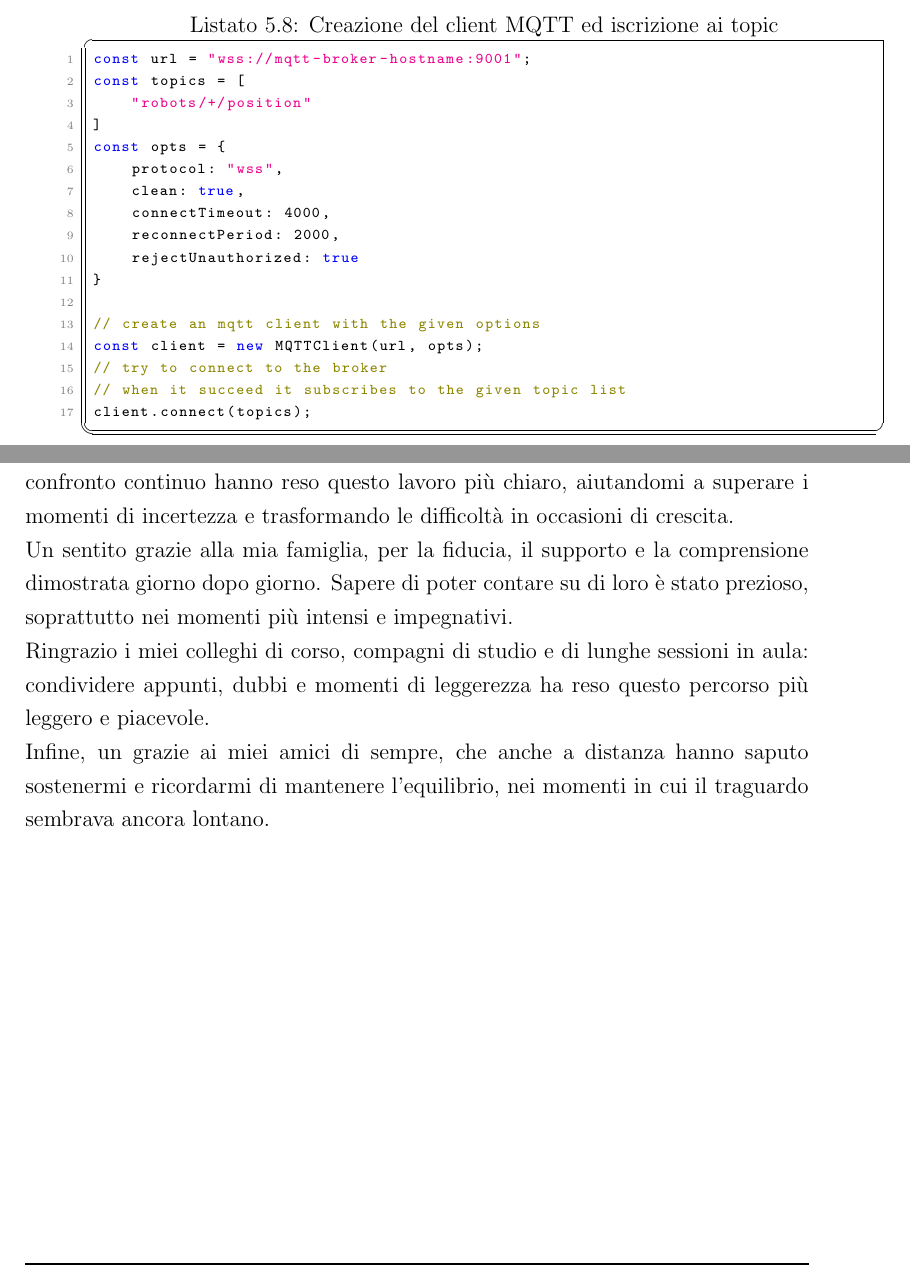
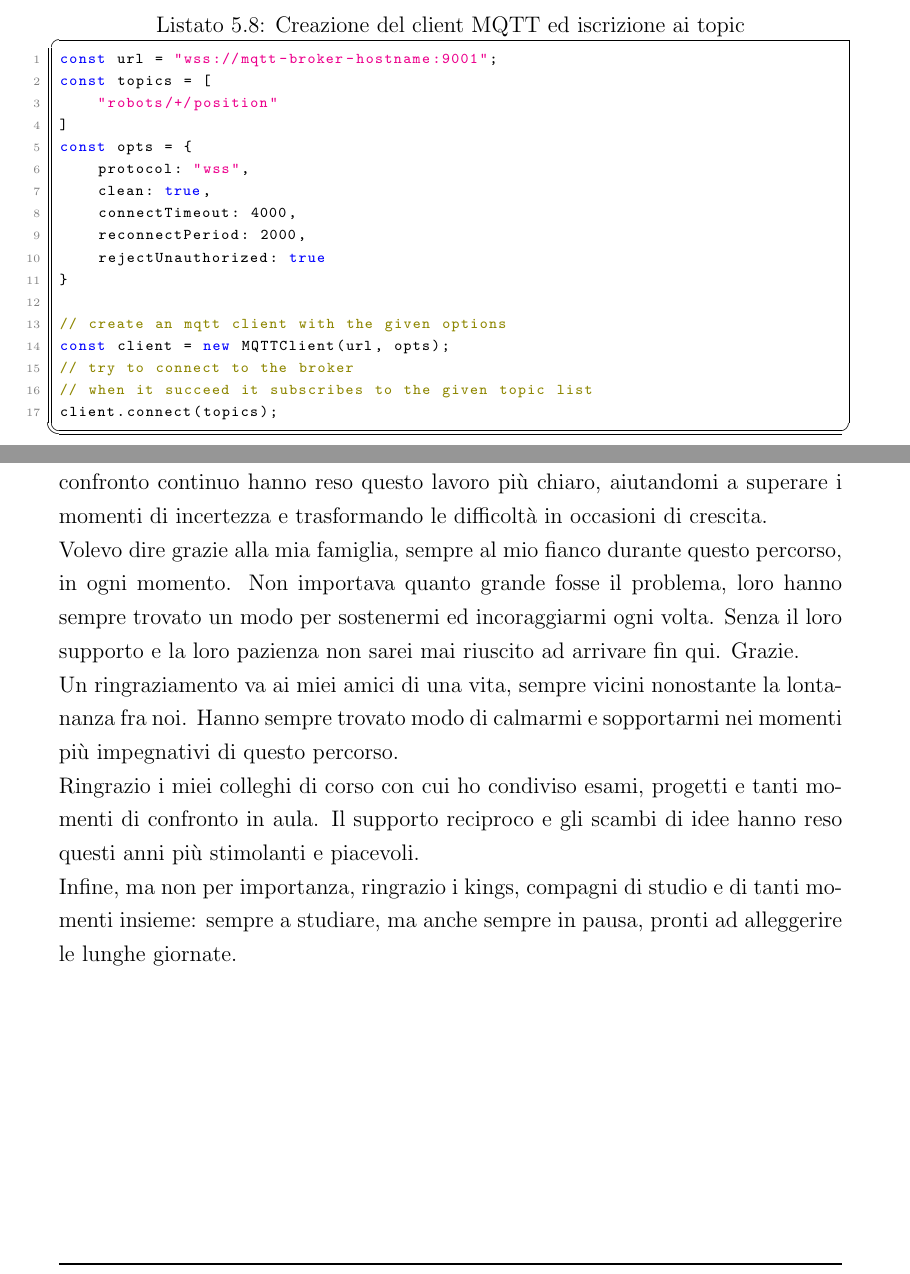
Before and after one commit to davmarc-lab/ar-thesis, a LaTeX thesis (thesis-main.tex, which reads disi-thesis.sty): two parts of pages 46 and 63 of 63 before the commit and two parts of pages 39 and 56 of 56 after it, joined at a grey line, cut so that both start at the same text. Compiled offline with pdfLaTeX.

Commit message:
printed thesis

```diff
--- a/disi-thesis.sty
+++ b/disi-thesis.sty
@@ -49,7 +49,7 @@
 
 \let\oldbibliography\bibliography
 \renewcommand{\bibliography}[1]{
-    \addcontentsline{toc}{part}{}
+    % \addcontentsline{toc}{part}{}
     \addcontentsline{toc}{chapter}{\bibname}
     \oldbibliography{#1}
 }
--- a/thesis-main.tex
+++ b/thesis-main.tex
@@ -1,4 +1,4 @@
-\documentclass[12pt,a4paper,openright,twoside]{book}
+\documentclass[12pt,a4paper,openright,oneside]{book}
 \usepackage[utf8]{inputenc}
 \usepackage{disi-thesis}
 \usepackage{code-lstlistings}
@@ -768,13 +768,15 @@ Questo progetto, con le limitazioni attuali, potrebbe essere utilizzato come ris
 \bibliography{bibliography}
 %
 \begin{acknowledgements} % this is optional
-Vorrei ringraziare il Prof. Mirko Viroli e il Dott. Gianluca Aguzzi per avermi seguito con attenzione e disponibilità durante tutto il percorso. I loro consigli e il confronto continuo hanno reso questo lavoro più chiaro, aiutandomi a superare i momenti di incertezza e trasformando le difficoltà in occasioni di crescita.
+    Vorrei ringraziare il Prof. Mirko Viroli e il Dott. Gianluca Aguzzi per avermi seguito con attenzione e disponibilità durante tutto il percorso. I loro consigli e il confronto continuo hanno reso questo lavoro più chiaro, aiutandomi a superare i momenti di incertezza e trasformando le difficoltà in occasioni di crescita.
 \\
-Un sentito grazie alla mia famiglia, per la fiducia, il supporto e la comprensione dimostrata giorno dopo giorno. Sapere di poter contare su di loro è stato prezioso, soprattutto nei momenti più intensi e impegnativi.
+Volevo dire grazie alla mia famiglia, sempre al mio fianco durante questo percorso, in ogni momento. Non importava quanto grande fosse il problema, loro hanno sempre trovato un modo per sostenermi ed incoraggiarmi ogni volta. Senza il loro supporto e la loro pazienza non sarei mai riuscito ad arrivare fin qui. Grazie.
 \\
-Ringrazio i miei colleghi di corso, compagni di studio e di lunghe sessioni in aula: condividere appunti, dubbi e momenti di leggerezza ha reso questo percorso più leggero e piacevole.
+Un ringraziamento va ai miei amici di una vita, sempre vicini nonostante la lontananza fra noi. Hanno sempre trovato modo di calmarmi e sopportarmi nei momenti più impegnativi di questo percorso.
 \\
-Infine, un grazie ai miei amici di sempre, che anche a distanza hanno saputo sostenermi e ricordarmi di mantenere l’equilibrio, nei momenti in cui il traguardo sembrava ancora lontano.
+Ringrazio i miei colleghi di corso con cui ho condiviso esami, progetti e tanti momenti di confronto in aula. Il supporto reciproco e gli scambi di idee hanno reso questi anni più stimolanti e piacevoli.
+\\
+Infine, ma non per importanza, ringrazio i kings, compagni di studio e di tanti momenti insieme: sempre a studiare, ma anche sempre in pausa, pronti ad alleggerire le lunghe giornate.
 \end{acknowledgements}
 %
 \end{document}
```
Also changed, not shown: thesis-main.tex (2 more changed lines).
